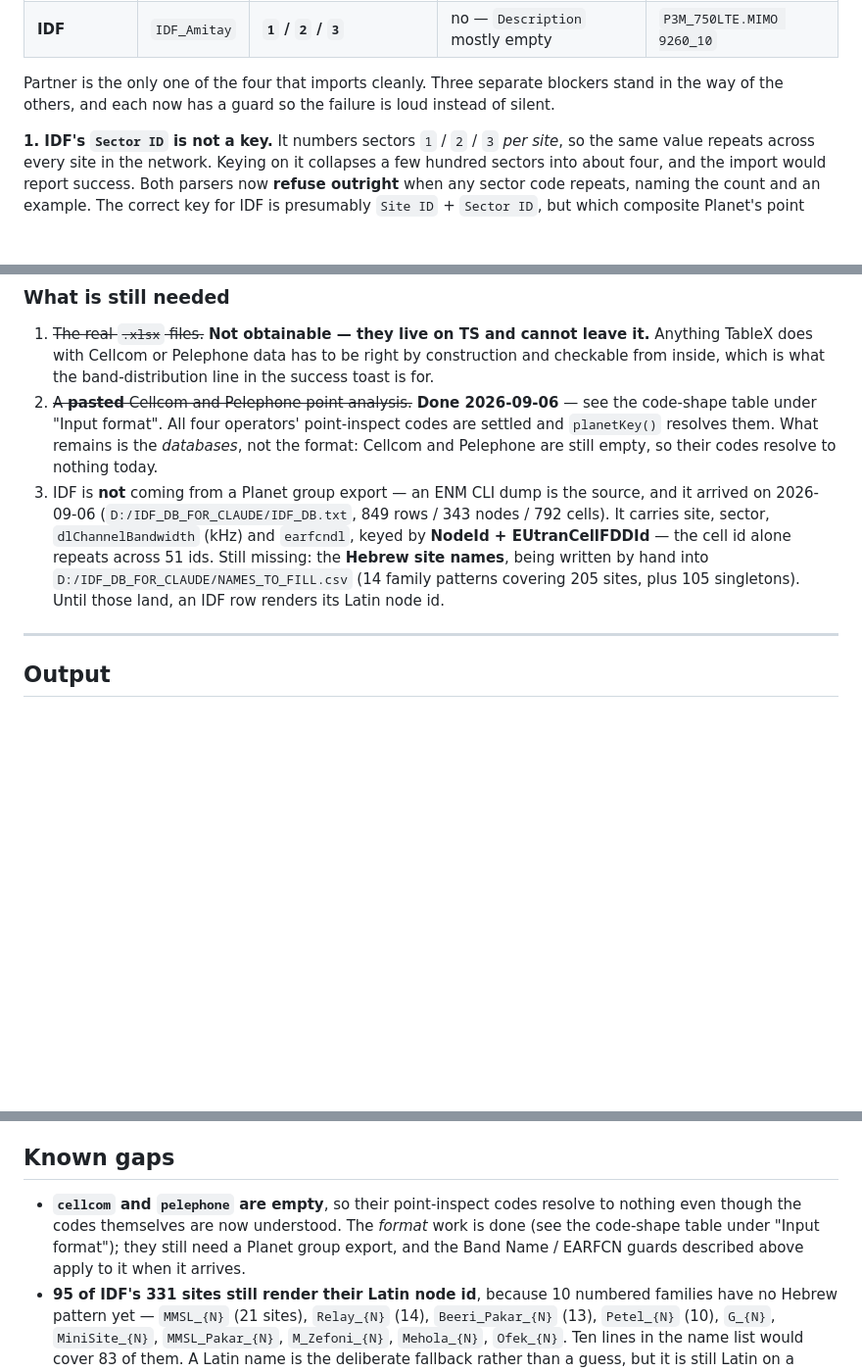
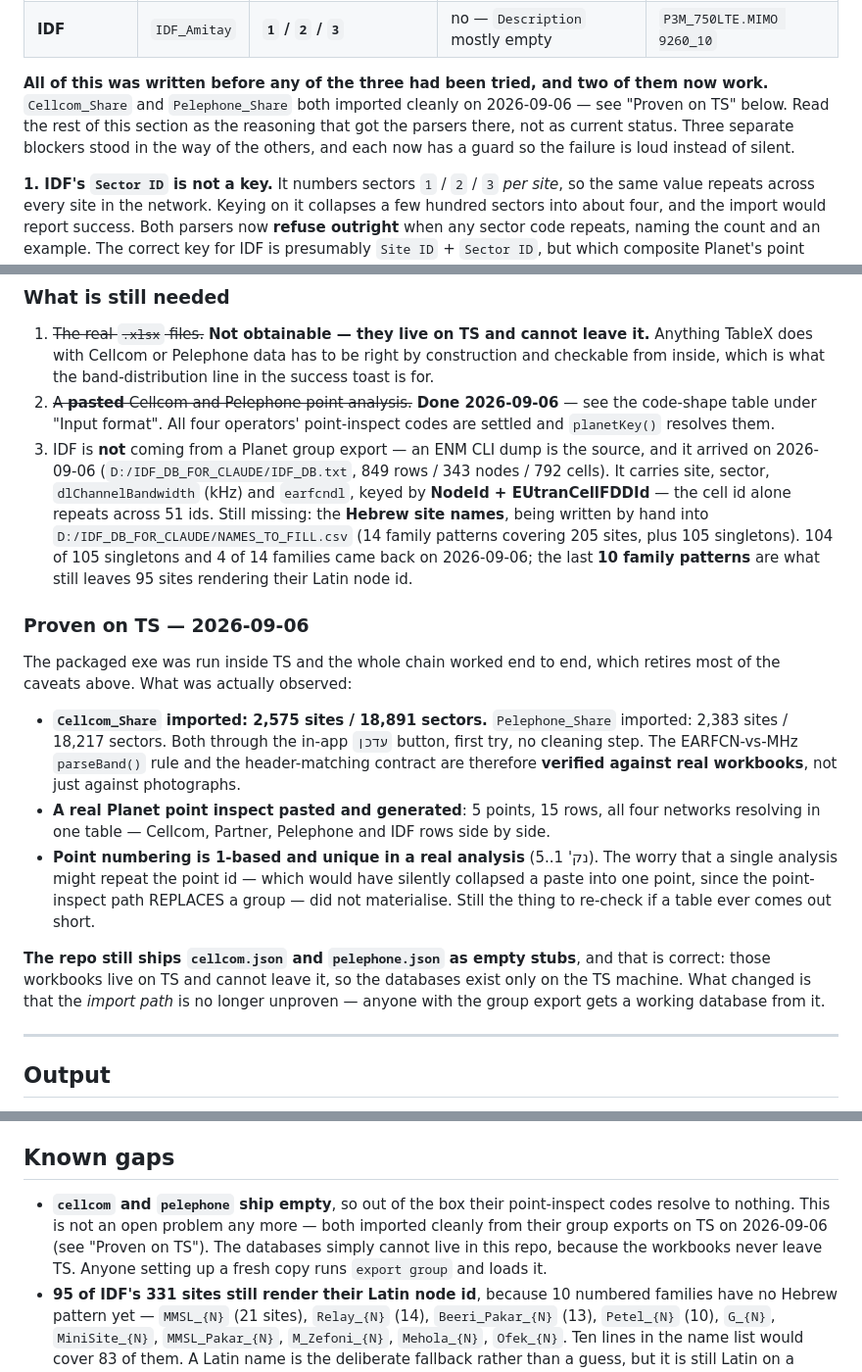
Before and after one commit to EladPin/TableX, a Markdown page: CLAUDE.md, 3 parts joined by grey strips. Shown at 98% size. Drawn GitHub-style; blank space fills up the shorter version.

Commit message:
docs: record that Cellcom and Pelephone import cleanly on TS
Both group exports loaded first try through the in-app button on
2026-09-06 -- Cellcom 2,575 sites / 18,891 sectors, Pelephone 2,383 /
18,217. That retires the standing caveat on most of this file: the
EARFCN-vs-MHz parseBand() rule and the header-matching contract were
built from photographs of a screen and had never met a real workbook.
They have now.

A real point inspect also pasted and generated end to end -- 5 points,
15 rows, all four networks resolving in one table. Point ids came back
1-based and unique, so the worry that a single analysis might repeat
them (which would silently collapse a paste into one point, since that
path REPLACES a group) did not materialise.

The repo still ships cellcom.json and pelephone.json as empty stubs and
that stays correct -- those workbooks never leave TS, so the databases
exist only there. What changed is that the import path is proven.

Co-Authored-By: Claude Opus 5 <noreply@anthropic.com>

```diff
--- a/CLAUDE.md
+++ b/CLAUDE.md
@@ -583,7 +583,10 @@ result from inside TS by reading one line off the screen.
 | **Pelephone** | `P935739` | `935739_22` | no — Latin (`EINAV`, `HERMESH`) | `P3M_2600LTE.MIMO 3250_20` |
 | **IDF** | `IDF_Amitay` | **`1` / `2` / `3`** | no — `Description` mostly empty | `P3M_750LTE.MIMO 9260_10` |
 
-Partner is the only one of the four that imports cleanly. Three separate blockers stand in the way
+**All of this was written before any of the three had been tried, and two of them now work.**
+`Cellcom_Share` and `Pelephone_Share` both imported cleanly on 2026-09-06 — see "Proven on TS"
+below. Read the rest of this section as the reasoning that got the parsers there, not as current
+status. Three separate blockers stood in the way
 of the others, and each now has a guard so the failure is loud instead of silent.
 
 **1. IDF's `Sector ID` is not a key.** It numbers sectors `1` / `2` / `3` *per site*, so the same
@@ -680,15 +683,36 @@ site id, which is exactly the `Sector ID` on the sectors sheet.
    inside, which is what the band-distribution line in the success toast is for.
 2. ~~A **pasted** Cellcom and Pelephone point analysis.~~ **Done 2026-09-06** — see the code-shape
    table under "Input format". All four operators' point-inspect codes are settled and
-   `planetKey()` resolves them. What remains is the *databases*, not the format: Cellcom and
-   Pelephone are still empty, so their codes resolve to nothing today.
+   `planetKey()` resolves them.
 3. IDF is **not** coming from a Planet group export — an ENM CLI dump is the source, and it
    arrived on 2026-09-06 (`D:/IDF_DB_FOR_CLAUDE/IDF_DB.txt`, 849 rows / 343 nodes / 792 cells).
    It carries site, sector, `dlChannelBandwidth` (kHz) and `earfcndl`, keyed by
    **NodeId + EUtranCellFDDId** — the cell id alone repeats across 51 ids. Still missing: the
    **Hebrew site names**, being written by hand into `D:/IDF_DB_FOR_CLAUDE/NAMES_TO_FILL.csv`
-   (14 family patterns covering 205 sites, plus 105 singletons). Until those land, an IDF row
-   renders its Latin node id.
+   (14 family patterns covering 205 sites, plus 105 singletons). 104 of 105 singletons and 4 of
+   14 families came back on 2026-09-06; the last **10 family patterns** are what still leaves 95
+   sites rendering their Latin node id.
+
+### Proven on TS — 2026-09-06
+
+The packaged exe was run inside TS and the whole chain worked end to end, which retires most of the
+caveats above. What was actually observed:
+
+- **`Cellcom_Share` imported: 2,575 sites / 18,891 sectors.** `Pelephone_Share` imported: 2,383
+  sites / 18,217 sectors. Both through the in-app `עדכן` button, first try, no cleaning step. The
+  EARFCN-vs-MHz `parseBand()` rule and the header-matching contract are therefore **verified against
+  real workbooks**, not just against photographs.
+- **A real Planet point inspect pasted and generated**: 5 points, 15 rows, all four networks
+  resolving in one table — Cellcom, Partner, Pelephone and IDF rows side by side.
+- **Point numbering is 1-based and unique in a real analysis** (נק' 1..5). The worry that a single
+  analysis might repeat the point id — which would have silently collapsed a paste into one point,
+  since the point-inspect path REPLACES a group — did not materialise. Still the thing to re-check
+  if a table ever comes out short.
+
+**The repo still ships `cellcom.json` and `pelephone.json` as empty stubs**, and that is correct:
+those workbooks live on TS and cannot leave it, so the databases exist only on the TS machine. What
+changed is that the *import path* is no longer unproven — anyone with the group export gets a
+working database from it.
 
 ---
 
@@ -920,10 +944,10 @@ the raw key.
 
 ## Known gaps
 
-- **`cellcom` and `pelephone` are empty**, so their point-inspect codes resolve to nothing even
-  though the codes themselves are now understood. The *format* work is done (see the code-shape
-  table under "Input format"); they still need a Planet group export, and the Band Name / EARFCN
-  guards described above apply to it when it arrives.
+- **`cellcom` and `pelephone` ship empty**, so out of the box their point-inspect codes resolve to
+  nothing. This is not an open problem any more — both imported cleanly from their group exports on
+  TS on 2026-09-06 (see "Proven on TS"). The databases simply cannot live in this repo, because the
+  workbooks never leave TS. Anyone setting up a fresh copy runs `export group` and loads it.
 - **95 of IDF's 331 sites still render their Latin node id**, because 10 numbered families have no
   Hebrew pattern yet — `MMSL_{N}` (21 sites), `Relay_{N}` (14), `Beeri_Pakar_{N}` (13),
   `Petel_{N}` (10), `G_{N}`, `MiniSite_{N}`, `MMSL_Pakar_{N}`, `M_Zefoni_{N}`, `Mehola_{N}`,
```
Also changed, not shown: other parts of CLAUDE.md (+4 -4 lines).
